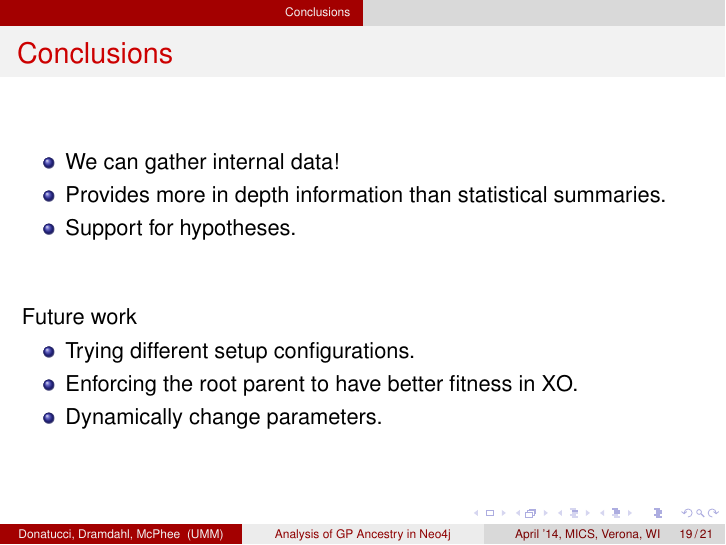
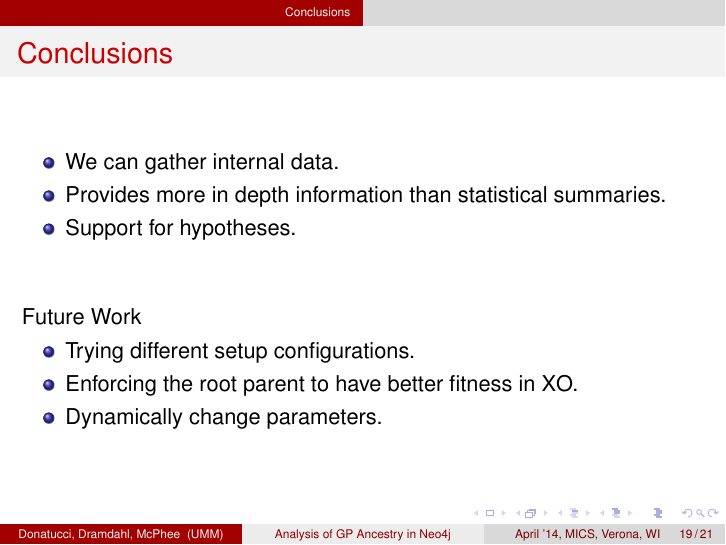
Before and after one commit to NicMcPhee/UMM-EC-GraphDB-Presentations, LaTeX slides (Sample_talk.tex): page 19 of 21. Compiled offline with pdfLaTeX.

Commit message:
Minor Changes

```diff
--- a/Sample_talk.tex
+++ b/Sample_talk.tex
@@ -302,7 +302,7 @@ RETURN parent, child;
 \frametitle{Conclusions}
 
 \begin{itemize}
-\item We can gather internal data!
+\item We can gather internal data.
 \item Provides more in depth information than statistical summaries.
 \item Support for hypotheses.
 \end{itemize}
```
Also changed, not shown: Sample_talk.pdf, Sample_talk.tex (2 more changed lines).
